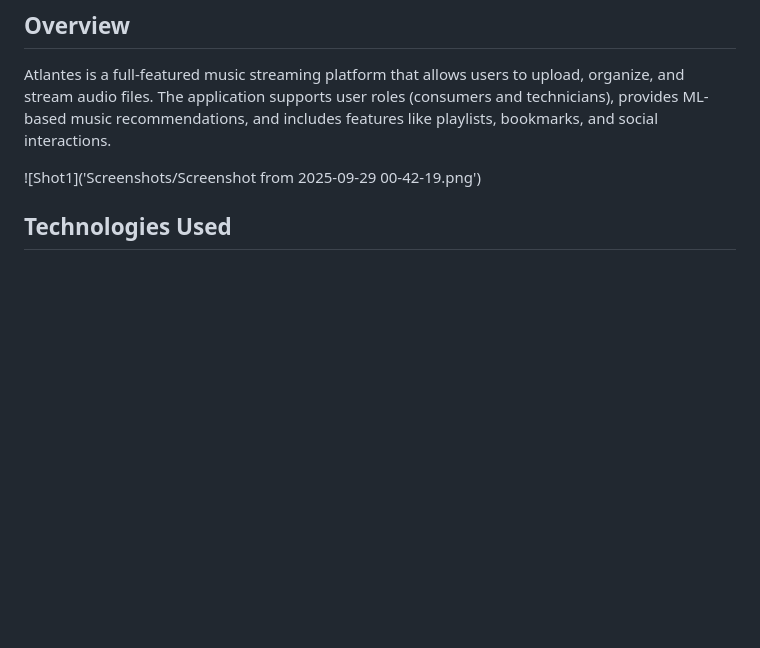
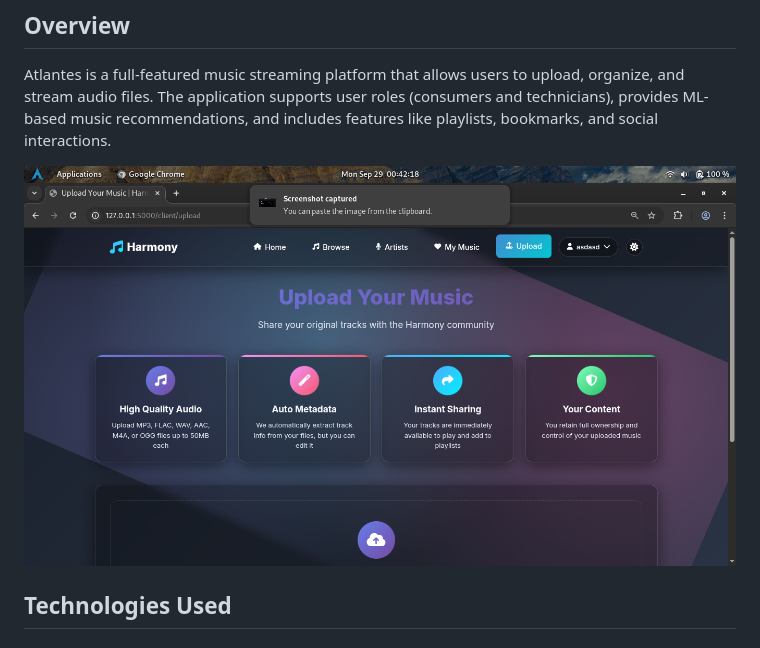
Before and after one commit to Mr47-James/Geeks-Project, a Markdown page: README.md, the part around the change. GitHub-like rendering; blank space fills up the shorter version.

```diff
--- a/README.md
+++ b/README.md
@@ -6,7 +6,8 @@ A comprehensive music streaming web application built with Flask, featuring user
 
 Atlantes is a full-featured music streaming platform that allows users to upload, organize, and stream audio files. The application supports user roles (consumers and technicians), provides ML-based music recommendations, and includes features like playlists, bookmarks, and social interactions.
 
-![Shot1]('Screenshots/Screenshot from 2025-09-29 00-42-19.png')
+![Shot1](Screenshots/Screenshot%20from%202025-09-29%2000-42-19.png)
+
 
 ## Technologies Used
 
```
